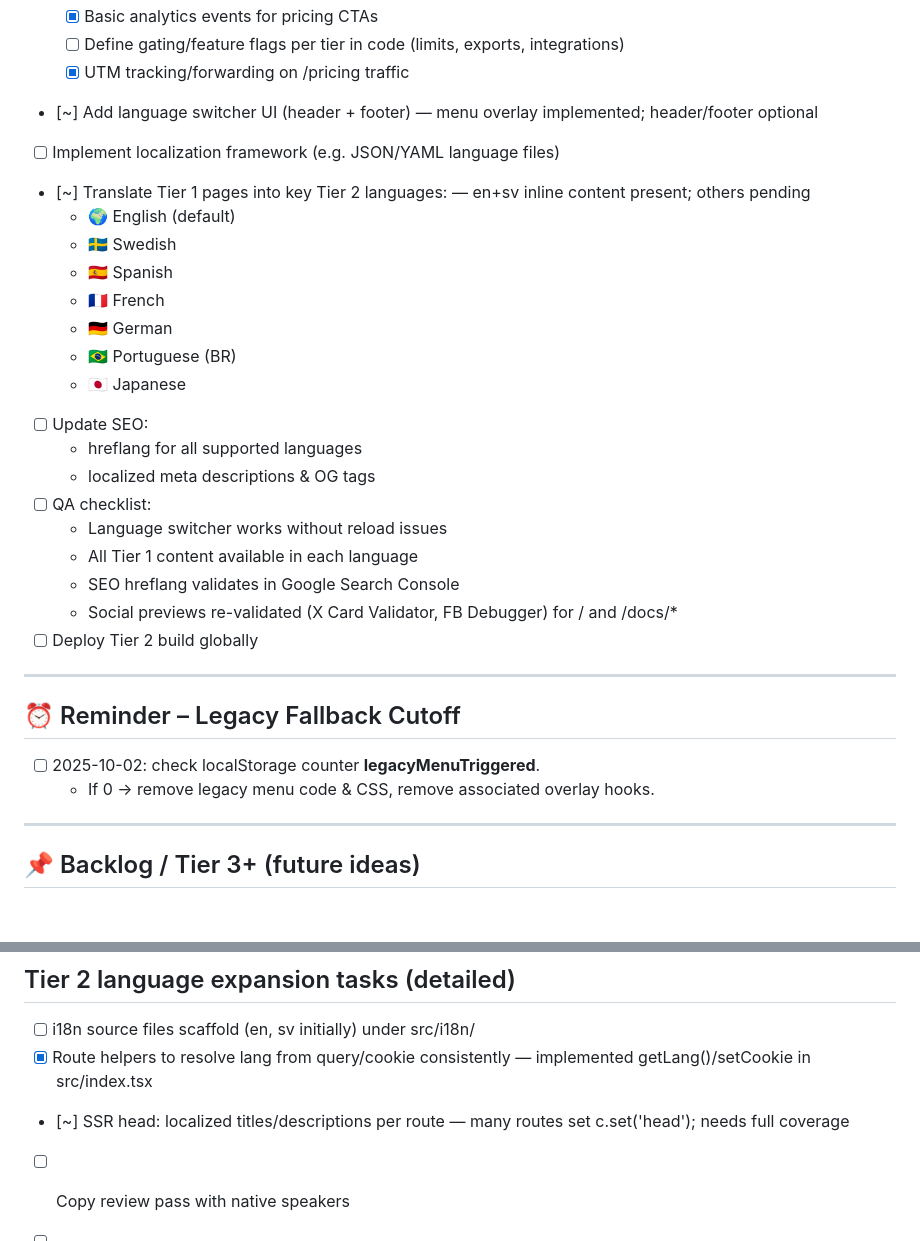
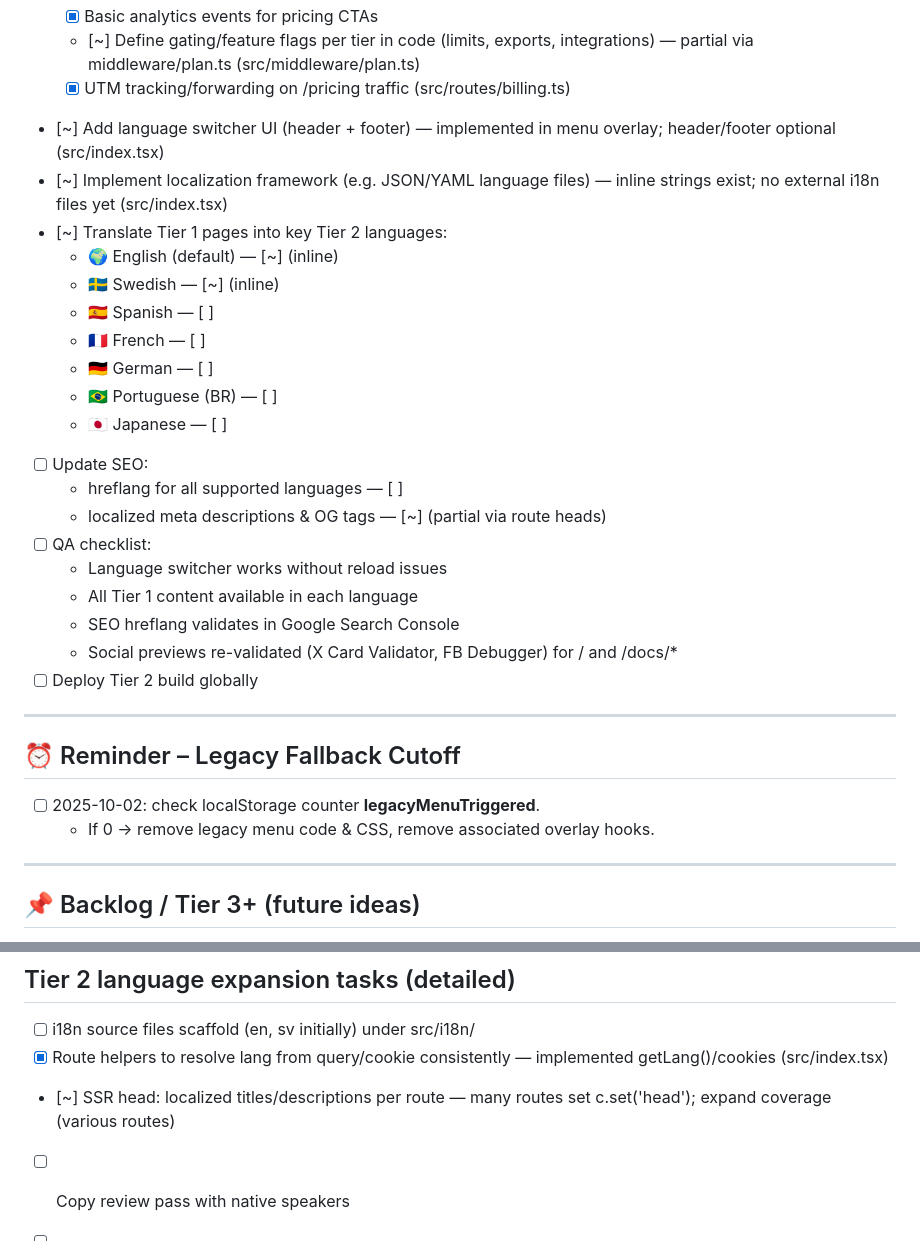
Before and after one commit to ejob-ai/Concillio, a Markdown page: TODO.md, 2 parts joined by grey strips. Drawn GitHub-style; blank space fills up the shorter version.

```diff
--- a/TODO.md
+++ b/TODO.md
@@ -56,20 +59,19 @@ LATER: Riktig Stripe-session (test-läge), UTM→metadata, tack-sida + kvitto-ma
   - [x] Basic analytics events for pricing CTAs
-  - [ ] Define gating/feature flags per tier in code (limits, exports, integrations)
-  - [x] UTM tracking/forwarding on /pricing traffic
-
-- [~] Add language switcher UI (header + footer) — menu overlay implemented; header/footer optional
-- [ ] Implement localization framework (e.g. JSON/YAML language files)
-- [~] Translate Tier 1 pages into key Tier 2 languages: — en+sv inline content present; others pending
-  - 🌍 English (default)
-  - 🇸🇪 Swedish
-  - 🇪🇸 Spanish
-  - 🇫🇷 French
-  - 🇩🇪 German
-  - 🇧🇷 Portuguese (BR)
-  - 🇯🇵 Japanese
+  - [~] Define gating/feature flags per tier in code (limits, exports, integrations) — partial via middleware/plan.ts (src/middleware/plan.ts)
+  - [x] UTM tracking/forwarding on /pricing traffic (src/routes/billing.ts)
+- [~] Add language switcher UI (header + footer) — implemented in menu overlay; header/footer optional (src/index.tsx)
+- [~] Implement localization framework (e.g. JSON/YAML language files) — inline strings exist; no external i18n files yet (src/index.tsx)
+- [~] Translate Tier 1 pages into key Tier 2 languages:
+  - 🌍 English (default) — [~] (inline)
+  - 🇸🇪 Swedish — [~] (inline)
+  - 🇪🇸 Spanish — [ ]
+  - 🇫🇷 French — [ ]
+  - 🇩🇪 German — [ ]
+  - 🇧🇷 Portuguese (BR) — [ ]
+  - 🇯🇵 Japanese — [ ]
 - [ ] Update SEO:
-  - hreflang for all supported languages
-  - localized meta descriptions & OG tags
+  - hreflang for all supported languages — [ ]
+  - localized meta descriptions & OG tags — [~] (partial via route heads)
 - [ ] QA checklist:
   - Language switcher works without reload issues
   - All Tier 1 content available in each language
@@ -83,7 +85,6 @@ LATER: Riktig Stripe-session (test-läge), UTM→metadata, tack-sida + kvitto-ma
 - [ ] 2025-10-02: check localStorage counter __legacyMenuTriggered__.
   - If 0 → remove legacy menu code & CSS, remove associated overlay hooks.
 
-
 ---
 
 ## 📌 Backlog / Tier 3+ (future ideas)
@@ -96,7 +97,7 @@ LATER: Riktig Stripe-session (test-läge), UTM→metadata, tack-sida + kvitto-ma
 
 ## Tier 2 language expansion tasks (detailed)
 - [ ] i18n source files scaffold (en, sv initially) under src/i18n/
-- [x] Route helpers to resolve lang from query/cookie consistently — implemented getLang()/setCookie in src/index.tsx
-- [~] SSR head: localized titles/descriptions per route — many routes set c.set('head'); needs full coverage
+- [x] Route helpers to resolve lang from query/cookie consistently — implemented getLang()/cookies (src/index.tsx)
+- [~] SSR head: localized titles/descriptions per route — many routes set c.set('head'); expand coverage (various routes)
 - [ ] Copy review pass with native speakers
 - [ ] QA per language: layout overflows, truncations, RTL readiness (future)
```
Also changed, not shown: other parts of TODO.md (+24 -21 lines).
